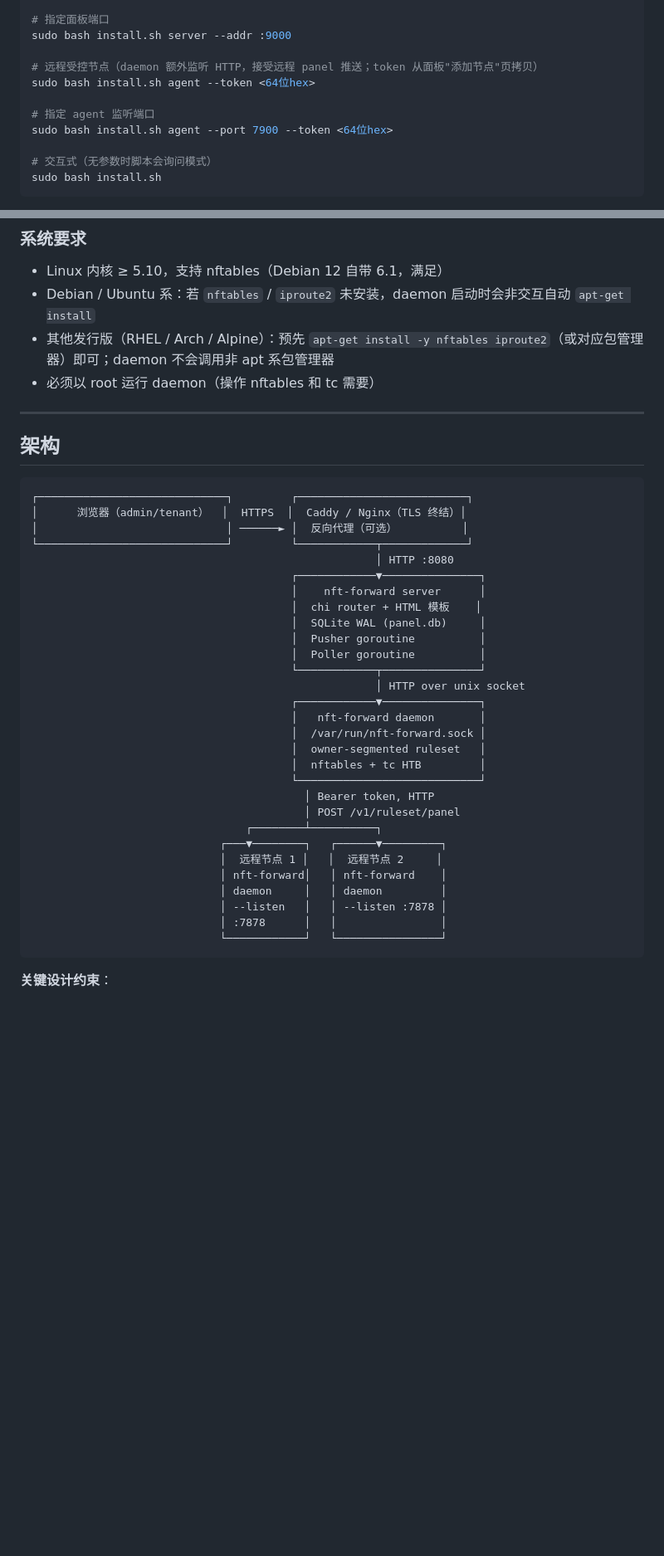
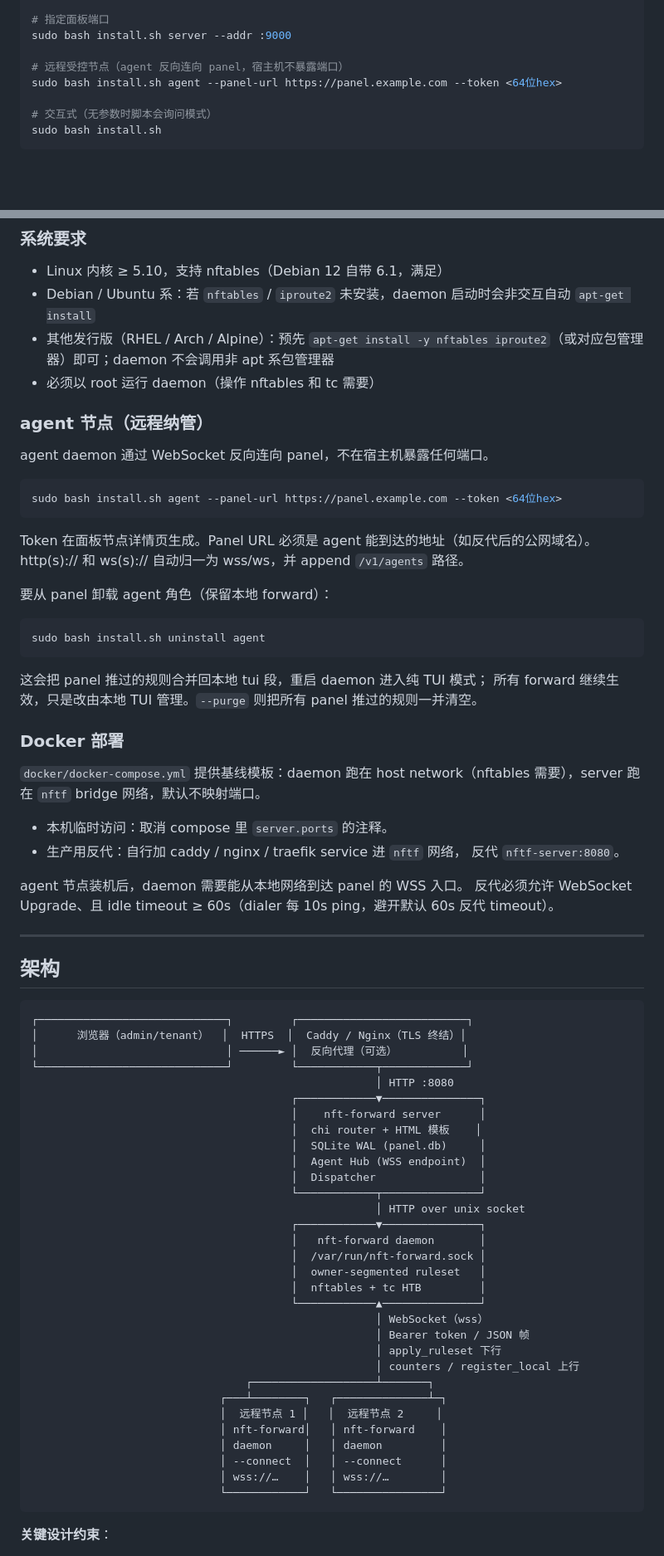
Before and after one commit to xjetry/nft-forward, a Markdown page: README.md, 2 parts joined by grey strips. Shown at 83% size. Drawn GitHub-style; blank space fills up the shorter version.

````diff
--- a/README.md
+++ b/README.md
@@ -43,11 +43,8 @@ sudo bash install.sh server
 # 指定面板端口
 sudo bash install.sh server --addr :9000
 
-# 远程受控节点（daemon 额外监听 HTTP，接受远程 panel 推送；token 从面板"添加节点"页拷贝）
-sudo bash install.sh agent --token <64位hex>
-
-# 指定 agent 监听端口
-sudo bash install.sh agent --port 7900 --token <64位hex>
+# 远程受控节点（agent 反向连向 panel，宿主机不暴露端口）
+sudo bash install.sh agent --panel-url https://panel.example.com --token <64位hex>
 
 # 交互式（无参数时脚本会询问模式）
 sudo bash install.sh
@@ -68,6 +65,40 @@ sudo bash install.sh
 - 其他发行版（RHEL / Arch / Alpine）：预先 `apt-get install -y nftables iproute2`（或对应包管理器）即可；daemon 不会调用非 apt 系包管理器
 - 必须以 root 运行 daemon（操作 nftables 和 tc 需要）
 
+### agent 节点（远程纳管）
+
+agent daemon 通过 WebSocket 反向连向 panel，不在宿主机暴露任何端口。
+
+```bash
+sudo bash install.sh agent --panel-url https://panel.example.com --token <64位hex>
+```
+
+Token 在面板节点详情页生成。Panel URL 必须是 agent 能到达的地址（如反代后的公网域名）。
+http(s):// 和 ws(s):// 自动归一为 wss/ws，并 append `/v1/agents` 路径。
+
+要从 panel 卸载 agent 角色（保留本地 forward）：
+
+```bash
+sudo bash install.sh uninstall agent
+```
+
+这会把 panel 推过的规则合并回本地 tui 段，重启 daemon 进入纯 TUI 模式；
+所有 forward 继续生效，只是改由本地 TUI 管理。`--purge` 则把所有 panel
+推过的规则一并清空。
+
+### Docker 部署
+
+`docker/docker-compose.yml` 提供基线模板：daemon 跑在 host network（nftables
+需要），server 跑在 `nftf` bridge 网络，默认不映射端口。
+
+- 本机临时访问：取消 compose 里 `server.ports` 的注释。
+- 生产用反代：自行加 caddy / nginx / traefik service 进 `nftf` 网络，
+  反代 `nftf-server:8080`。
+
+agent 节点装机后，daemon 需要能从本地网络到达 panel 的 WSS 入口。
+反代必须允许 WebSocket Upgrade、且 idle timeout ≥ 60s（dialer 每 10s
+ping，避开默认 60s 反代 timeout）。
+
 ---
 
 ## 架构
@@ -82,8 +113,8 @@ sudo bash install.sh
                                         │    nft-forward server      │
                                         │  chi router + HTML 模板    │
                                         │  SQLite WAL (panel.db)     │
-                                        │  Pusher goroutine          │
-                                        │  Poller goroutine          │
+                                        │  Agent Hub (WSS endpoint)  │
+                                        │  Dispatcher                │
                                         └────────────┬───────────────┘
                                                      │ HTTP over unix socket
                                         ┌────────────▼───────────────┐
@@ -91,16 +122,18 @@ sudo bash install.sh
                                         │  /var/run/nft-forward.sock │
                                         │  owner-segmented ruleset   │
                                         │  nftables + tc HTB         │
-                                        └────────────────────────────┘
-                                          │ Bearer token, HTTP
-                                          │ POST /v1/ruleset/panel
-                                 ┌────────┴──────────┐
-                             ┌───▼────────┐   ┌──────▼─────────┐
+                                        └────────────▲───────────────┘
+                                                     │ WebSocket（wss）
+                                                     │ Bearer token / JSON 帧
+                                                     │ apply_ruleset 下行
+                                                     │ counters / register_local 上行
+                                 ┌───────────────────┴───────┐
+                             ┌───┴────────┐   ┌──────────────┴─┐
                              │  远程节点 1 │   │  远程节点 2     │
                              │ nft-forward│   │ nft-forward    │
                              │ daemon     │   │ daemon         │
-                             │ --listen   │   │ --listen :7878 │
-                             │ :7878      │   │                │
+                             │ --connect  │   │ --connect      │
+                             │ wss://…    │   │ wss://…        │
                              └────────────┘   └────────────────┘
 ```
 
````
Also changed, not shown: other parts of README.md (+28 -14 lines), docs/daemon-manual-verification.md (+19 -18 lines).
